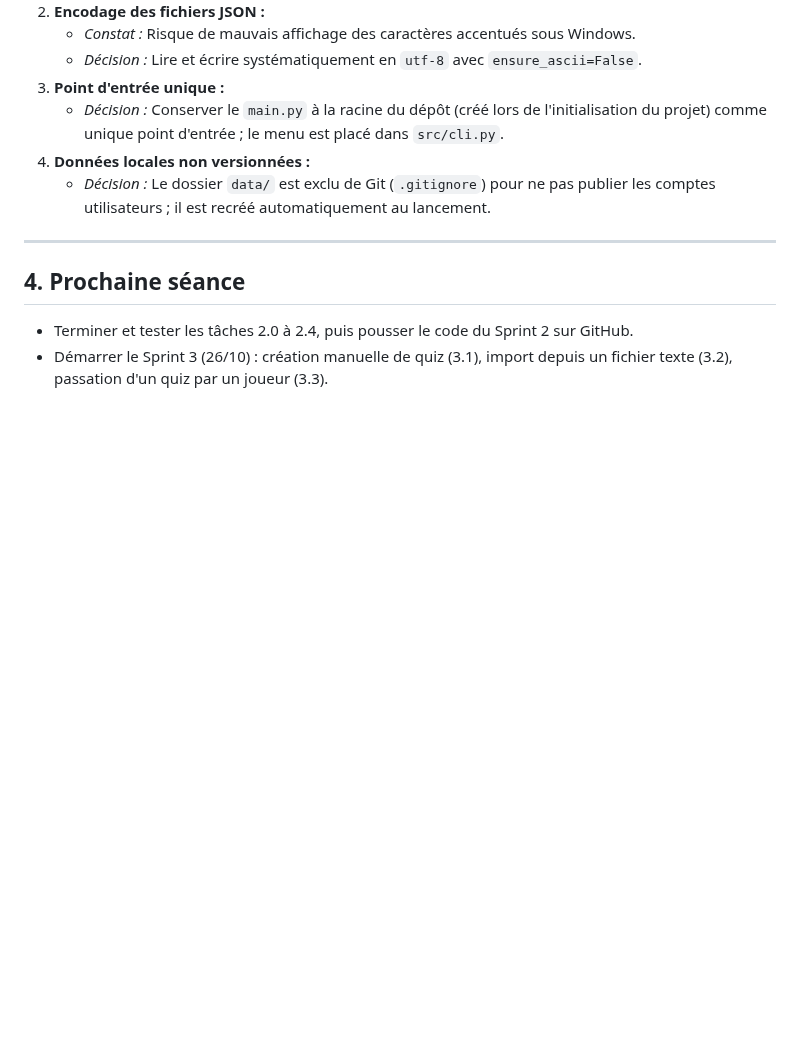
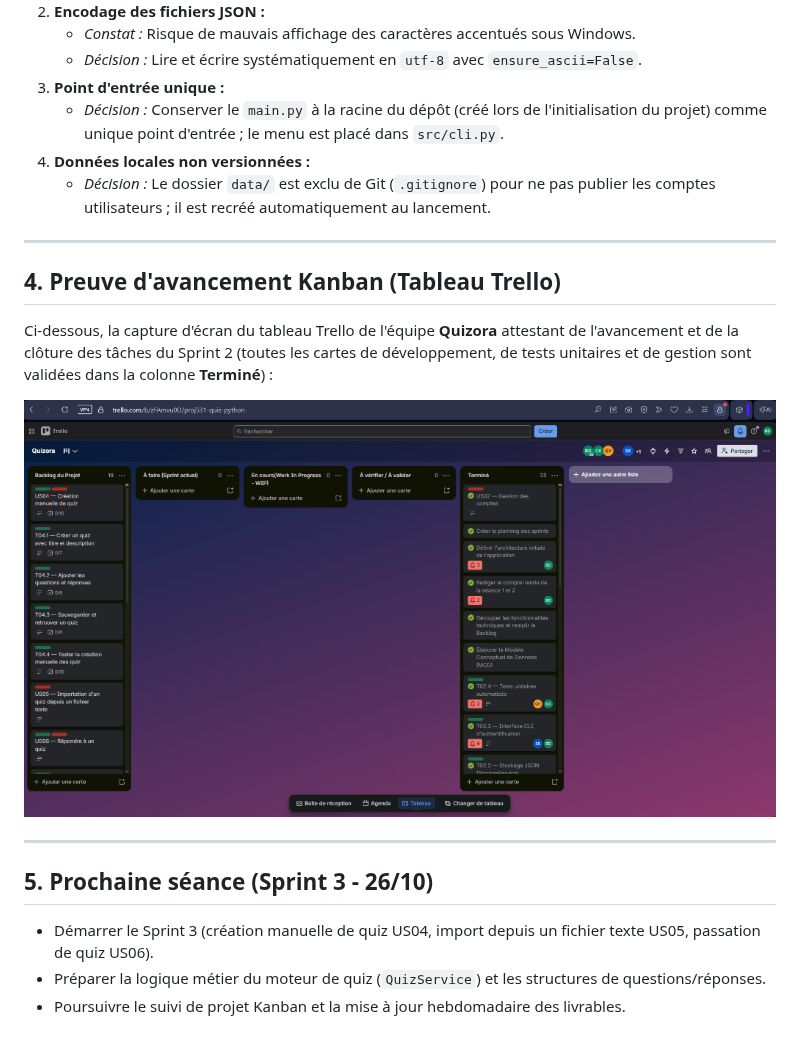
Before and after one commit to KaSabrin/PROJ531-Quiz-Python, a Markdown page: docs/comptes-rendus/cr_seance_2.md, the part around the change. GitHub-like rendering; pictures changed too: docs/trello_sprint2.png (added); blank space fills up the shorter version.

Commit message:
docs: ajout de la capture Trello dans le compte-rendu de la seance 2

```diff
--- a/docs/comptes-rendus/cr_seance_2.md
+++ b/docs/comptes-rendus/cr_seance_2.md
@@ -47,6 +47,14 @@ Conformément au WBS (lot 2) et au diagramme de Gantt, le Sprint 2 visait à :
 
 ---
 
-## 4. Prochaine séance
-- Terminer et tester les tâches 2.0 à 2.4, puis pousser le code du Sprint 2 sur GitHub.
-- Démarrer le Sprint 3 (26/10) : création manuelle de quiz (3.1), import depuis un fichier texte (3.2), passation d'un quiz par un joueur (3.3).
+## 4. Preuve d'avancement Kanban (Tableau Trello)
+Ci-dessous, la capture d'écran du tableau Trello de l'équipe **Quizora** attestant de l'avancement et de la clôture des tâches du Sprint 2 (toutes les cartes de développement, de tests unitaires et de gestion sont validées dans la colonne **Terminé**) :
+
+![Tableau Trello - Avancement Sprint 2](../trello_sprint2.png)
+
+---
+
+## 5. Prochaine séance (Sprint 3 - 26/10)
+- Démarrer le Sprint 3 (création manuelle de quiz US04, import depuis un fichier texte US05, passation de quiz US06).
+- Préparer la logique métier du moteur de quiz (`QuizService`) et les structures de questions/réponses.
+- Poursuivre le suivi de projet Kanban et la mise à jour hebdomadaire des livrables.
```
